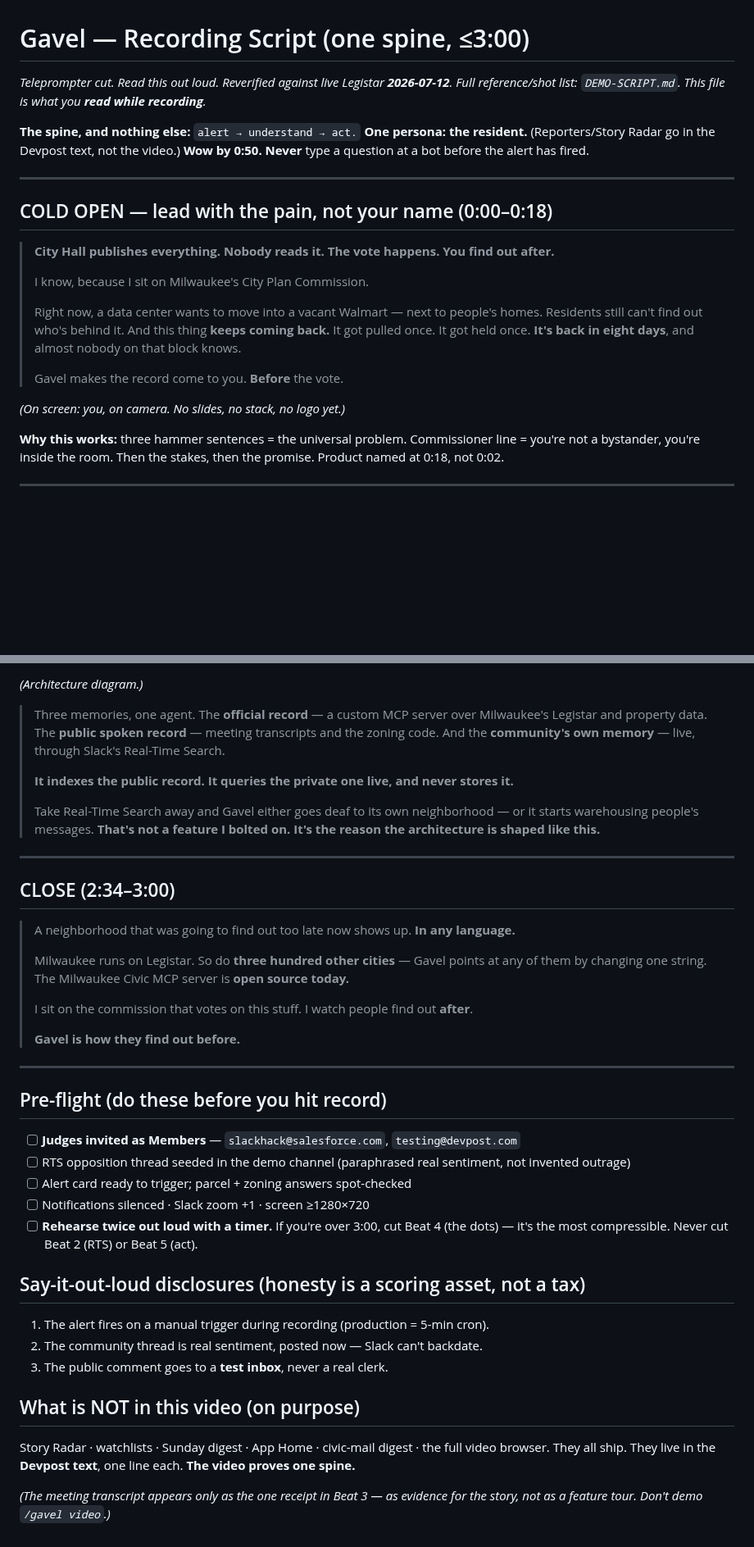
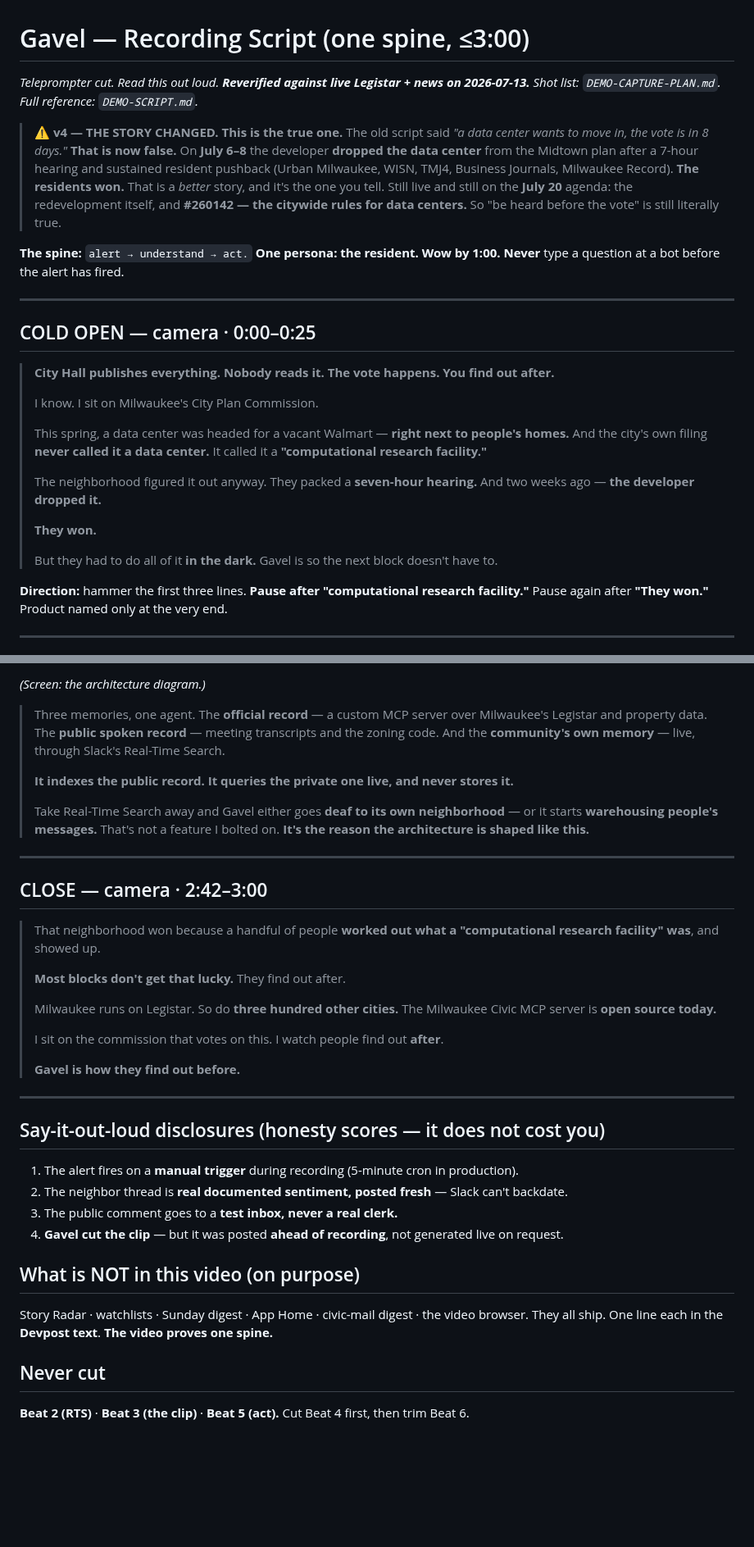
Before and after one commit to tmoody1973/gavel-slack-agent, a Markdown page: docs/DEMO-VO-SCRIPT.md, 2 parts joined by grey strips. Shown at 82% size. Rendered like a GitHub page; blank space fills up the shorter version.

```diff
--- a/docs/DEMO-VO-SCRIPT.md
+++ b/docs/DEMO-VO-SCRIPT.md
@@ -1,33 +1,42 @@
 # Gavel — Recording Script (one spine, ≤3:00)
 
-_Teleprompter cut. Read this out loud. Reverified against live Legistar **2026-07-12**._
-_Full reference/shot list: `DEMO-SCRIPT.md`. This file is what you **read while recording**._
+_Teleprompter cut. Read this out loud. **Reverified against live Legistar + news on 2026-07-13.**_
+_Shot list: `DEMO-CAPTURE-PLAN.md`. Full reference: `DEMO-SCRIPT.md`._
 
-**The spine, and nothing else:** `alert → understand → act.`
-**One persona: the resident.** (Reporters/Story Radar go in the Devpost text, not the video.)
-**Wow by 0:50.** **Never** type a question at a bot before the alert has fired.
+> **⚠️ v4 — THE STORY CHANGED. This is the true one.**
+> The old script said *"a data center wants to move in, the vote is in 8 days."* **That is now false.**
+> On **July 6–8** the developer **dropped the data center** from the Midtown plan after a 7-hour hearing
+> and sustained resident pushback (Urban Milwaukee, WISN, TMJ4, Business Journals, Milwaukee Record).
+> **The residents won.** That is a *better* story, and it's the one you tell.
+> Still live and still on the **July 20** agenda: the redevelopment itself, and **#260142 — the citywide
+> rules for data centers.** So "be heard before the vote" is still literally true.
+
+**The spine:** `alert → understand → act.` **One persona: the resident.** **Wow by 1:00.**
+**Never** type a question at a bot before the alert has fired.
 
 ---
 
-## COLD OPEN — lead with the pain, not your name (0:00–0:18)
+## COLD OPEN — camera · 0:00–0:25
 
 > **City Hall publishes everything.**
 > **Nobody reads it.**
 > **The vote happens. You find out after.**
 >
-> I know, because I sit on Milwaukee's City Plan Commission.
+> I know. I sit on Milwaukee's City Plan Commission.
 >
-> Right now, a data center wants to move into a vacant Walmart — next to people's homes.
-> Residents still can't find out who's behind it.
-> And this thing **keeps coming back.** It got pulled once. It got held once.
-> **It's back in eight days**, and almost nobody on that block knows.
+> This spring, a data center was headed for a vacant Walmart — **right next to people's homes.**
+> And the city's own filing **never called it a data center.**
+> It called it a **"computational research facility."**
 >
-> Gavel makes the record come to you. **Before** the vote.
+> The neighborhood figured it out anyway. They packed a **seven-hour hearing.**
+> And two weeks ago — **the developer dropped it.**
+>
+> **They won.**
+>
+> But they had to do all of it **in the dark.** Gavel is so the next block doesn't have to.
 
-*(On screen: you, on camera. No slides, no stack, no logo yet.)*
-
-**Why this works:** three hammer sentences = the universal problem. Commissioner line = you're not a
-bystander, you're inside the room. Then the stakes, then the promise. Product named at 0:18, not 0:02.
+**Direction:** hammer the first three lines. **Pause after "computational research facility."** Pause
+again after **"They won."** Product named only at the very end.
 
 ---
 
@@ -156,5 +144,5 @@ comment goes to a **test inbox, never a real city clerk.**
 
-*(Architecture diagram.)*
+*(Screen: the architecture diagram.)*
 
 > Three memories, one agent. The **official record** — a custom MCP server over Milwaukee's Legistar and
 > property data. The **public spoken record** — meeting transcripts and the zoning code. And the
@@ -162,42 +150,37 @@ comment goes to a **test inbox, never a real city clerk.**
 >
 > **It indexes the public record. It queries the private one live, and never stores it.**
 >
-> Take Real-Time Search away and Gavel either goes deaf to its own neighborhood — or it starts
-> warehousing people's messages. **That's not a feature I bolted on. It's the reason the architecture
+> Take Real-Time Search away and Gavel either goes **deaf to its own neighborhood** — or it starts
+> **warehousing people's messages.** That's not a feature I bolted on. **It's the reason the architecture
 > is shaped like this.**
 
 ---
 
-## CLOSE (2:34–3:00)
+## CLOSE — camera · 2:42–3:00
 
-> A neighborhood that was going to find out too late now shows up. **In any language.**
+> That neighborhood won because a handful of people **worked out what a "computational research facility"
+> was**, and showed up.
 >
-> Milwaukee runs on Legistar. So do **three hundred other cities** — Gavel points at any of them by
-> changing one string. The Milwaukee Civic MCP server is **open source today.**
+> **Most blocks don't get that lucky.** They find out after.
 >
-> I sit on the commission that votes on this stuff. I watch people find out **after**.
+> Milwaukee runs on Legistar. So do **three hundred other cities.** The Milwaukee Civic MCP server is
+> **open source today.**
+>
+> I sit on the commission that votes on this. I watch people find out **after**.
 >
 > **Gavel is how they find out before.**
 
 ---
 
-## Pre-flight (do these before you hit record)
-
-- [ ] **Judges invited as Members** — `slackhack@salesforce.com`, `testing@devpost.com`
-- [ ] RTS opposition thread seeded in the demo channel (paraphrased real sentiment, not invented outrage)
-- [ ] Alert card ready to trigger; parcel + zoning answers spot-checked
-- [ ] Notifications silenced · Slack zoom +1 · screen ≥1280×720
-- [ ] **Rehearse twice out loud with a timer.** If you're over 3:00, cut Beat 4 (the dots) — it's the
-      most compressible. Never cut Beat 2 (RTS) or Beat 5 (act).
-
-## Say-it-out-loud disclosures (honesty is a scoring asset, not a tax)
-1. The alert fires on a manual trigger during recording (production = 5-min cron).
-2. The community thread is real sentiment, posted now — Slack can't backdate.
-3. The public comment goes to a **test inbox**, never a real clerk.
+## Say-it-out-loud disclosures (honesty scores — it does not cost you)
+1. The alert fires on a **manual trigger** during recording (5-minute cron in production).
+2. The neighbor thread is **real documented sentiment, posted fresh** — Slack can't backdate.
+3. The public comment goes to a **test inbox, never a real clerk.**
+4. **Gavel cut the clip** — but it was posted **ahead of recording**, not generated live on request.
 
 ## What is NOT in this video (on purpose)
-Story Radar · watchlists · Sunday digest · App Home · civic-mail digest · the full video browser.
-They all ship. They live in the **Devpost text**, one line each. **The video proves one spine.**
+Story Radar · watchlists · Sunday digest · App Home · civic-mail digest · the video browser.
+They all ship. One line each in the **Devpost text**. **The video proves one spine.**
 
-*(The meeting transcript appears only as the one receipt in Beat 3 — as evidence for the story, not as
-a feature tour. Don't demo `/gavel video`.)*
+## Never cut
+**Beat 2 (RTS)** · **Beat 3 (the clip)** · **Beat 5 (act).** Cut Beat 4 first, then trim Beat 6.
```
Also changed, not shown: other parts of docs/DEMO-VO-SCRIPT.md (+48 -69 lines), docs/DEMO-CAPTURE-PLAN.md (+7 -10 lines), docs/DEVPOST-FACTS.md (+6 -2 lines).
